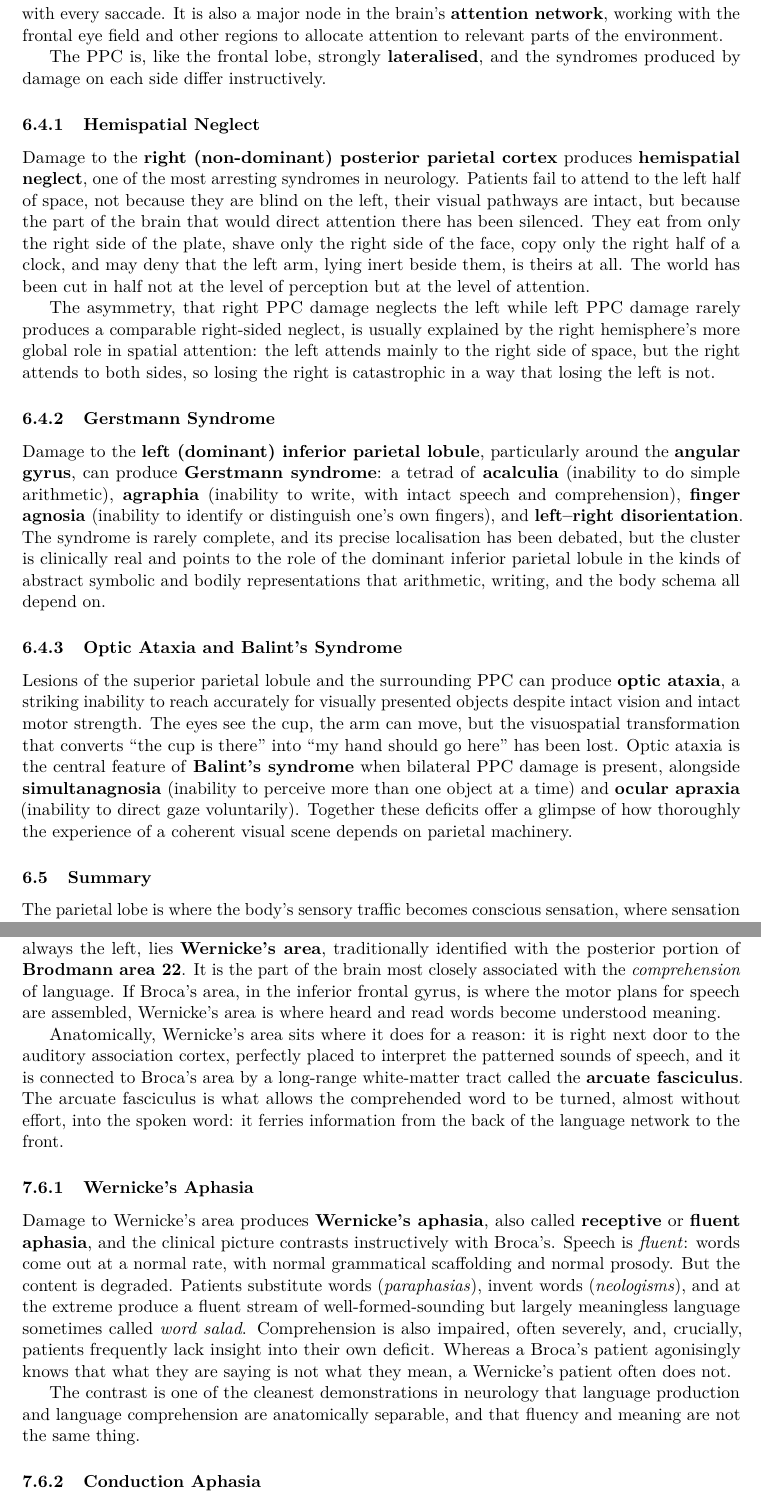
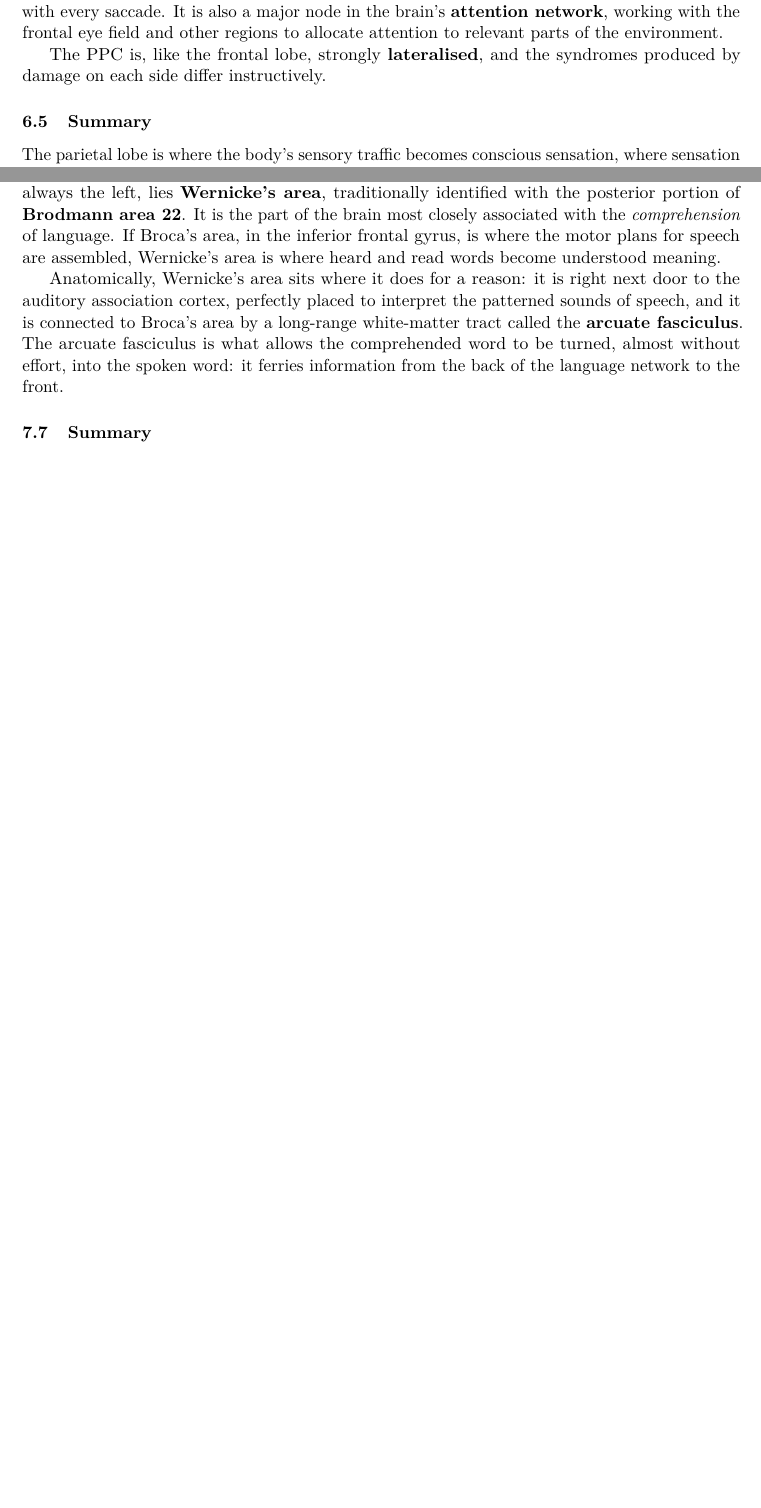
Before and after one commit to JackWetherell/neurology-notes, a LaTeX document (neurology.tex): two parts of pages 25 and 28 of 34 before the commit and two parts of pages 24 and 27 of 32 after it, joined at a grey line, cut so that both start at the same text, the shorter picture padded with empty space. Compiled offline with pdfLaTeX.

Commit message:
Cleanup.

```diff
--- a/neurology.tex
+++ b/neurology.tex
@@ -702,20 +686,6 @@ Practically, the PPC is what allows you to reach accurately for a cup without st
 
 The PPC is, like the frontal lobe, strongly \textbf{lateralised}, and the syndromes produced by damage on each side differ instructively.
 
-\subsubsection{Hemispatial Neglect}
-
-Damage to the \textbf{right (non-dominant) posterior parietal cortex} produces \textbf{hemispatial neglect}, one of the most arresting syndromes in neurology. Patients fail to attend to the left half of space, not because they are blind on the left, their visual pathways are intact, but because the part of the brain that would direct attention there has been silenced. They eat from only the right side of the plate, shave only the right side of the face, copy only the right half of a clock, and may deny that the left arm, lying inert beside them, is theirs at all. The world has been cut in half not at the level of perception but at the level of attention.
-
-The asymmetry, that right PPC damage neglects the left while left PPC damage rarely produces a comparable right-sided neglect, is usually explained by the right hemisphere's more global role in spatial attention: the left attends mainly to the right side of space, but the right attends to both sides, so losing the right is catastrophic in a way that losing the left is not.
-
-\subsubsection{Gerstmann Syndrome}
-
-Damage to the \textbf{left (dominant) inferior parietal lobule}, particularly around the \textbf{angular gyrus}, can produce \textbf{Gerstmann syndrome}: a tetrad of \textbf{acalculia} (inability to do simple arithmetic), \textbf{agraphia} (inability to write, with intact speech and comprehension), \textbf{finger agnosia} (inability to identify or distinguish one's own fingers), and \textbf{left--right disorientation}. The syndrome is rarely complete, and its precise localisation has been debated, but the cluster is clinically real and points to the role of the dominant inferior parietal lobule in the kinds of abstract symbolic and bodily representations that arithmetic, writing, and the body schema all depend on.
-
-\subsubsection{Optic Ataxia and Balint's Syndrome}
-
-Lesions of the superior parietal lobule and the surrounding PPC can produce \textbf{optic ataxia}, a striking inability to reach accurately for visually presented objects despite intact vision and intact motor strength. The eyes see the cup, the arm can move, but the visuospatial transformation that converts ``the cup is there'' into ``my hand should go here'' has been lost. Optic ataxia is the central feature of \textbf{Balint's syndrome} when bilateral PPC damage is present, alongside \textbf{simultanagnosia} (inability to perceive more than one object at a time) and \textbf{ocular apraxia} (inability to direct gaze voluntarily). Together these deficits offer a glimpse of how thoroughly the experience of a coherent visual scene depends on parietal machinery.
-
 \subsection{Summary}
 
 The parietal lobe is where the body's sensory traffic becomes conscious sensation, where sensation becomes recognition, and where recognition is woven together with vision and movement into the felt sense of a body in space. The primary somatosensory cortex registers touch, proprioception, pain, and temperature in a contralateral, somatotopically organised map; the somatosensory association cortex turns those raw sensations into recognised objects and a coherent body schema; and the posterior parietal cortex constructs space, attention, and the visuospatial frames within which action becomes possible. Damage at each level produces a characteristic deficit, from contralateral numbness, through tactile agnosia, to the more dramatic syndromes of neglect, Gerstmann's tetrad, and Balint's. Taken together, the parietal lobe shows that even something as immediate as ``what the world feels like'' is the product of layered cortical processing, and that the mind's sense of being embodied in a place is not given but built.
@@ -775,16 +743,6 @@ Damage here produces the recognition counterpart to anosmia: smells are still co
 In the \textbf{posterior part of the superior temporal gyrus} of the dominant hemisphere, almost always the left, lies \textbf{Wernicke's area}, traditionally identified with the posterior portion of \textbf{Brodmann area 22}. It is the part of the brain most closely associated with the \textit{comprehension} of language. If Broca's area, in the inferior frontal gyrus, is where the motor plans for speech are assembled, Wernicke's area is where heard and read words become understood meaning.
 
 Anatomically, Wernicke's area sits where it does for a reason: it is right next door to the auditory association cortex, perfectly placed to interpret the patterned sounds of speech, and it is connected to Broca's area by a long-range white-matter tract called the \textbf{arcuate fasciculus}. The arcuate fasciculus is what allows the comprehended word to be turned, almost without effort, into the spoken word: it ferries information from the back of the language network to the front.
-
-\subsubsection{Wernicke's Aphasia}
-
-Damage to Wernicke's area produces \textbf{Wernicke's aphasia}, also called \textbf{receptive} or \textbf{fluent aphasia}, and the clinical picture contrasts instructively with Broca's. Speech is \textit{fluent}: words come out at a normal rate, with normal grammatical scaffolding and normal prosody. But the content is degraded. Patients substitute words (\textit{paraphasias}), invent words (\textit{neologisms}), and at the extreme produce a fluent stream of well-formed-sounding but largely meaningless language sometimes called \textit{word salad}. Comprehension is also impaired, often severely, and, crucially, patients frequently lack insight into their own deficit. Whereas a Broca's patient agonisingly knows that what they are saying is not what they mean, a Wernicke's patient often does not.
-
-The contrast is one of the cleanest demonstrations in neurology that language production and language comprehension are anatomically separable, and that fluency and meaning are not the same thing.
-
-\subsubsection{Conduction Aphasia}
-
-Damage that spares both Wernicke's and Broca's areas but cuts the \textbf{arcuate fasciculus} between them produces \textbf{conduction aphasia}: comprehension is largely intact, speech is largely fluent, but the patient is strikingly unable to \textit{repeat} what has just been said. The information cannot make its way from the comprehending cortex of the temporal lobe to the producing cortex of the frontal lobe, even though both are functioning. It is the strongest clinical evidence we have that the language network is not just a set of regions but a set of regions linked by specific tracts.
 
 \subsection{Summary}
 
```
Also changed, not shown: neurology.pdf, neurology.tex (30 more changed lines), 5 other files.
